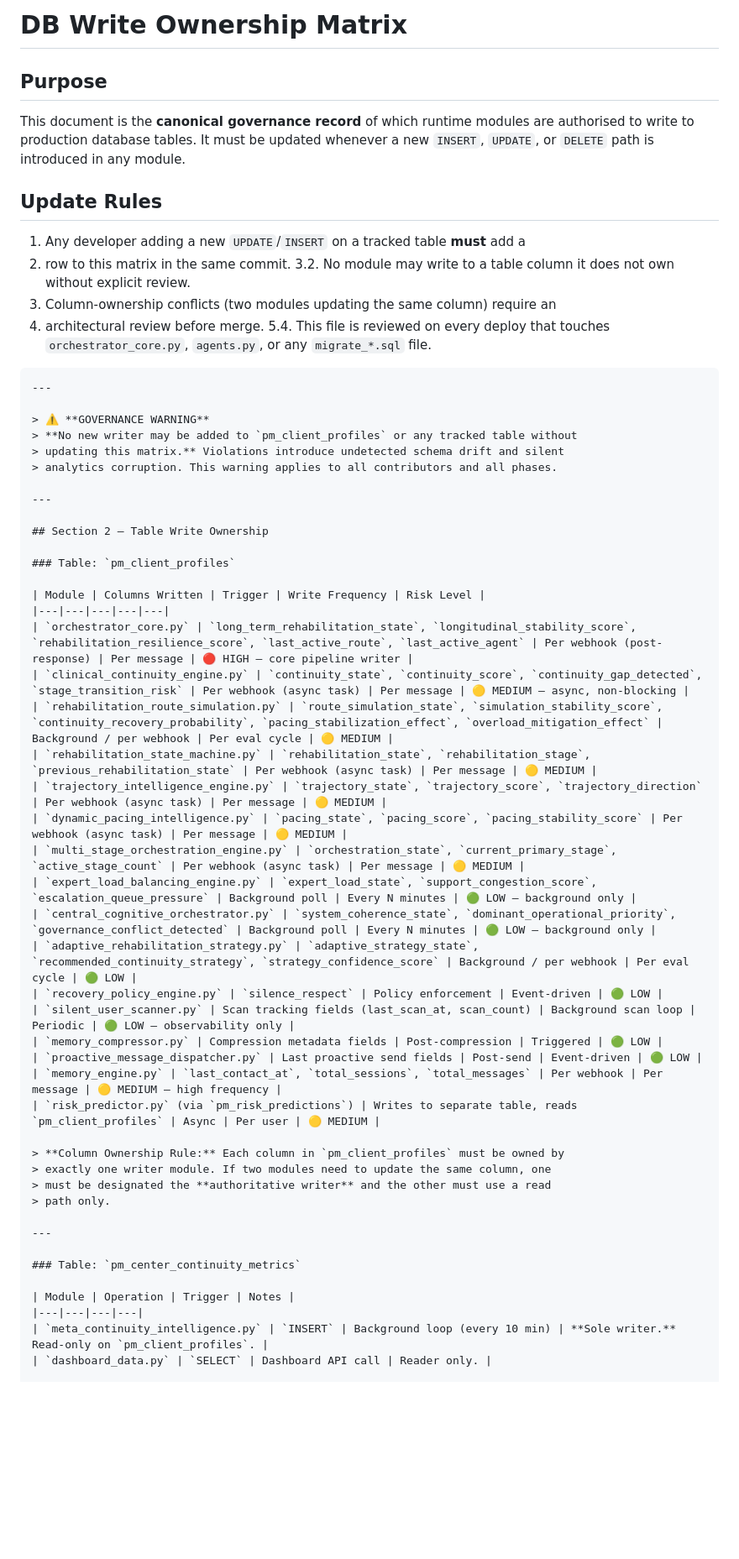
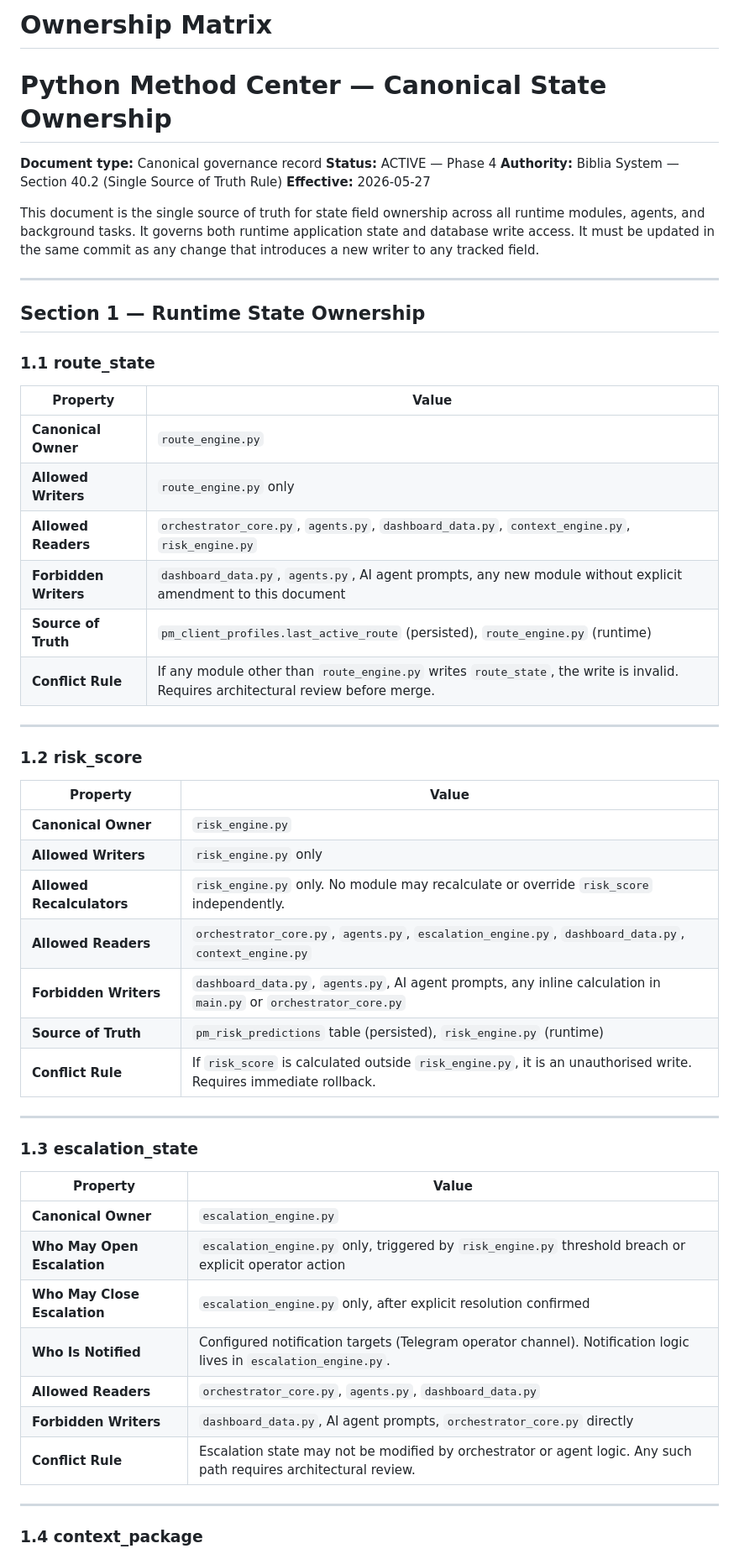
Before and after one commit to pythonsmethod/python-method-center, a Markdown page: docs/ownership_matrix.md, the part around one of its changes. Shown at 84% size. Drawn GitHub-style; blank space fills up the shorter version.

```diff
--- a/docs/ownership_matrix.md
+++ b/docs/ownership_matrix.md
@@ -1,64 +1,59 @@
-# DB Write Ownership Matrix
+# Ownership Matrix
+# Python Method Center — Canonical State Ownership
 
-## Purpose
+**Document type:** Canonical governance record
+**Status:** ACTIVE — Phase 4
+**Authority:** Biblia System — Section 40.2 (Single Source of Truth Rule)
+**Effective:** 2026-05-27
 
-This document is the **canonical governance record** of which runtime modules are
-authorised to write to production database tables. It must be updated whenever a
-new `INSERT`, `UPDATE`, or `DELETE` path is introduced in any module.
+This document is the single source of truth for state field ownership across all runtime modules, agents, and background tasks.
+It governs both runtime application state and database write access.
+It must be updated in the same commit as any change that introduces a new writer to any tracked field.
 
-## Update Rules
+---
 
-1. Any developer adding a new `UPDATE`/`INSERT` on a tracked table **must** add a
-2.    row to this matrix in the same commit.
-3.2. No module may write to a table column it does not own without explicit review.
-  3. Column-ownership conflicts (two modules updating the same column) require an
-  4.    architectural review before merge.
-  5.4. This file is reviewed on every deploy that touches `orchestrator_core.py`,
-       `agents.py`, or any `migrate_*.sql` file.
+## Section 1 — Runtime State Ownership
 
-    ---
+### 1.1 route_state
 
-    > ⚠️ **GOVERNANCE WARNING**
-    > **No new writer may be added to `pm_client_profiles` or any tracked table without
-    > updating this matrix.** Violations introduce undetected schema drift and silent
-    > analytics corruption. This warning applies to all contributors and all phases.
+| Property | Value |
+|---|---|
+| **Canonical Owner** | `route_engine.py` |
+| **Allowed Writers** | `route_engine.py` only |
+| **Allowed Readers** | `orchestrator_core.py`, `agents.py`, `dashboard_data.py`, `context_engine.py`, `risk_engine.py` |
+| **Forbidden Writers** | `dashboard_data.py`, `agents.py`, AI agent prompts, any new module without explicit amendment to this document |
+| **Source of Truth** | `pm_client_profiles.last_active_route` (persisted), `route_engine.py` (runtime) |
+| **Conflict Rule** | If any module other than `route_engine.py` writes `route_state`, the write is invalid. Requires architectural review before merge. |
 
-    ---
+---
 
-    ## Section 2 — Table Write Ownership
+### 1.2 risk_score
 
-    ### Table: `pm_client_profiles`
+| Property | Value |
+|---|---|
+| **Canonical Owner** | `risk_engine.py` |
+| **Allowed Writers** | `risk_engine.py` only |
+| **Allowed Recalculators** | `risk_engine.py` only. No module may recalculate or override `risk_score` independently. |
+| **Allowed Readers** | `orchestrator_core.py`, `agents.py`, `escalation_engine.py`, `dashboard_data.py`, `context_engine.py` |
+| **Forbidden Writers** | `dashboard_data.py`, `agents.py`, AI agent prompts, any inline calculation in `main.py` or `orchestrator_core.py` |
+| **Source of Truth** | `pm_risk_predictions` table (persisted), `risk_engine.py` (runtime) |
+| **Conflict Rule** | If `risk_score` is calculated outside `risk_engine.py`, it is an unauthorised write. Requires immediate rollback. |
 
-    | Module | Columns Written | Trigger | Write Frequency | Risk Level |
-    |---|---|---|---|---|
-    | `orchestrator_core.py` | `long_term_rehabilitation_state`, `longitudinal_stability_score`, `rehabilitation_resilience_score`, `last_active_route`, `last_active_agent` | Per webhook (post-response) | Per message | 🔴 HIGH — core pipeline writer |
-    | `clinical_continuity_engine.py` | `continuity_state`, `continuity_score`, `continuity_gap_detected`, `stage_transition_risk` | Per webhook (async task) | Per message | 🟡 MEDIUM — async, non-blocking |
-    | `rehabilitation_route_simulation.py` | `route_simulation_state`, `simulation_stability_score`, `continuity_recovery_probability`, `pacing_stabilization_effect`, `overload_mitigation_effect` | Background / per webhook | Per eval cycle | 🟡 MEDIUM |
-    | `rehabilitation_state_machine.py` | `rehabilitation_state`, `rehabilitation_stage`, `previous_rehabilitation_state` | Per webhook (async task) | Per message | 🟡 MEDIUM |
-    | `trajectory_intelligence_engine.py` | `trajectory_state`, `trajectory_score`, `trajectory_direction` | Per webhook (async task) | Per message | 🟡 MEDIUM |
-    | `dynamic_pacing_intelligence.py` | `pacing_state`, `pacing_score`, `pacing_stability_score` | Per webhook (async task) | Per message | 🟡 MEDIUM |
-    | `multi_stage_orchestration_engine.py` | `orchestration_state`, `current_primary_stage`, `active_stage_count` | Per webhook (async task) | Per message | 🟡 MEDIUM |
-    | `expert_load_balancing_engine.py` | `expert_load_state`, `support_congestion_score`, `escalation_queue_pressure` | Background poll | Every N minutes | 🟢 LOW — background only |
-    | `central_cognitive_orchestrator.py` | `system_coherence_state`, `dominant_operational_priority`, `governance_conflict_detected` | Background poll | Every N minutes | 🟢 LOW — background only |
-    | `adaptive_rehabilitation_strategy.py` | `adaptive_strategy_state`, `recommended_continuity_strategy`, `strategy_confidence_score` | Background / per webhook | Per eval cycle | 🟢 LOW |
-    | `recovery_policy_engine.py` | `silence_respect` | Policy enforcement | Event-driven | 🟢 LOW |
-    | `silent_user_scanner.py` | Scan tracking fields (last_scan_at, scan_count) | Background scan loop | Periodic | 🟢 LOW — observability only |
-    | `memory_compressor.py` | Compression metadata fields | Post-compression | Triggered | 🟢 LOW |
-    | `proactive_message_dispatcher.py` | Last proactive send fields | Post-send | Event-driven | 🟢 LOW |
-    | `memory_engine.py` | `last_contact_at`, `total_sessions`, `total_messages` | Per webhook | Per message | 🟡 MEDIUM — high frequency |
-    | `risk_predictor.py` (via `pm_risk_predictions`) | Writes to separate table, reads `pm_client_profiles` | Async | Per user | 🟡 MEDIUM |
+---
 
-    > **Column Ownership Rule:** Each column in `pm_client_profiles` must be owned by
-    > exactly one writer module. If two modules need to update the same column, one
-    > must be designated the **authoritative writer** and the other must use a read
-    > path only.
+### 1.3 escalation_state
 
-    ---
+| Property | Value |
+|---|---|
+| **Canonical Owner** | `escalation_engine.py` |
+| **Who May Open Escalation** | `escalation_engine.py` only, triggered by `risk_engine.py` threshold breach or explicit operator action |
+| **Who May Close Escalation** | `escalation_engine.py` only, after explicit resolution confirmed |
+| **Who Is Notified** | Configured notification targets (Telegram operator channel). Notification logic lives in `escalation_engine.py`. |
+| **Allowed Readers** | `orchestrator_core.py`, `agents.py`, `dashboard_data.py` |
+| **Forbidden Writers** | `dashboard_data.py`, AI agent prompts, `orchestrator_core.py` directly |
+| **Conflict Rule** | Escalation state may not be modified by orchestrator or agent logic. Any such path requires architectural review. |
 
-    ### Table: `pm_center_continuity_metrics`
+---
 
-    | Module | Operation | Trigger | Notes |
-    |---|---|---|---|
-    | `meta_continuity_intelligence.py` | `INSERT` | Background loop (every 10 min) | **Sole writer.** Read-only on `pm_client_profiles`. |
-    | `dashboard_data.py` | `SELECT` | Dashboard API call | Reader only. |
+### 1.4 context_package
 
```
Also changed, not shown: other parts of docs/ownership_matrix.md (+47 -51 lines).
